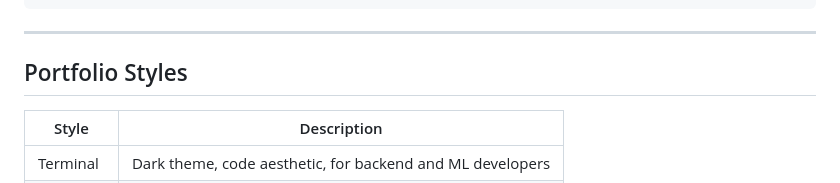
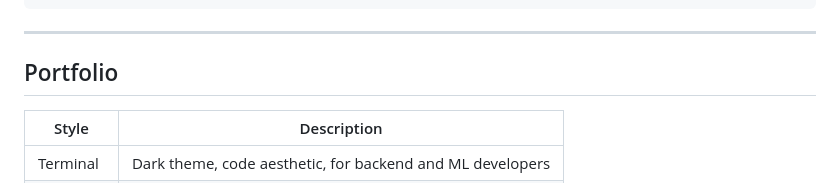
Before and after one commit to musadiq7860/ai-portfolio-generator, a Markdown page: README.md, the part around the change. Rendered like a GitHub page.

```diff
--- a/README.md
+++ b/README.md
@@ -72,7 +72,7 @@ No design skills needed. No templates to fill manually. The AI reads your actual
 
 ---
 
-## Portfolio Styles
+## Portfolio
 
 | Style | Description |
 |---|---|
```
